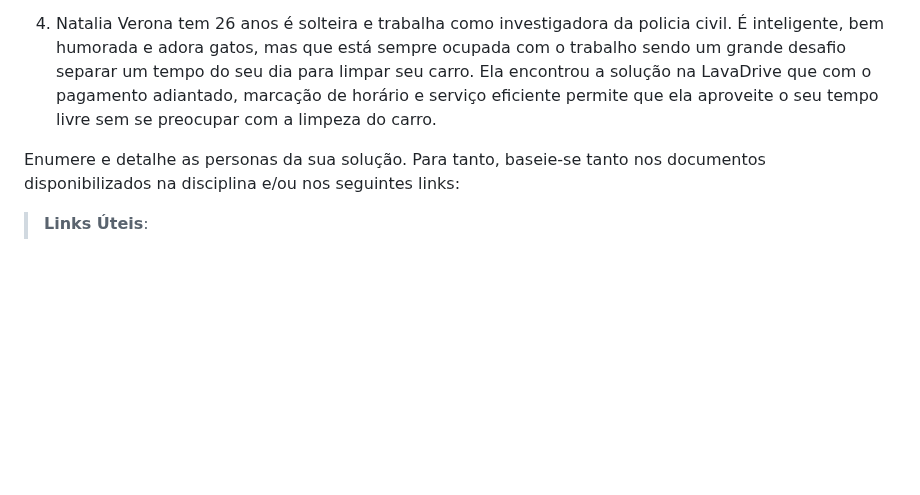
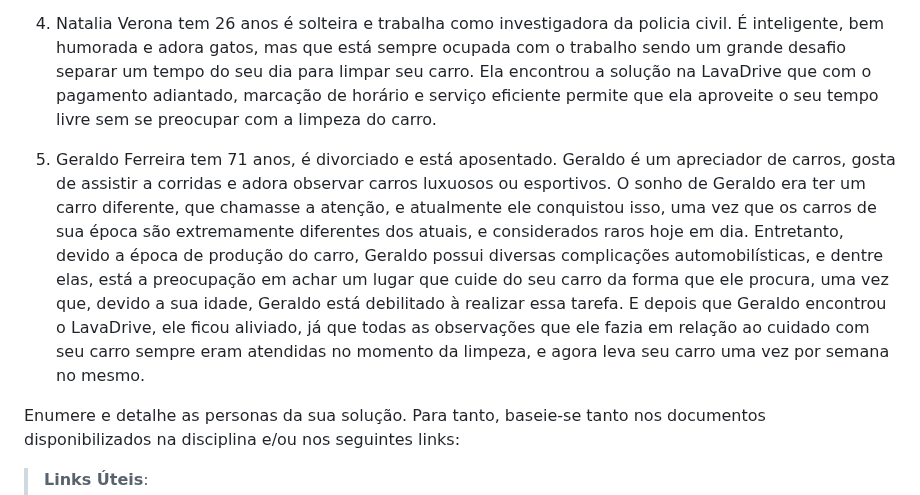
Before and after one commit to ICEI-PUC-Minas-PCO-SI/pco-si-2023-1-p1-proj-web-t1-grupo-3-lavadrive, a Markdown page: docs/02-Especificação do Projeto.md, the part around the change. Drawn GitHub-style; blank space fills up the shorter version.

```diff
--- a/docs/02-Especificação do Projeto.md
+++ b/docs/02-Especificação do Projeto.md
@@ -16,6 +16,8 @@ Seus filhos são pequenos e a mulher precisa cuidar deles, então André não te
 3. Gabriel Silva da Costa tem 35 anos, é um milionário de sucesso e trabalha com marketing digital. É bem inteligente e conquistou tudo que queria em sua vida, após passar anos sofridos sem conseguir avançar com seu negócio, até que explodiu no comércio e ficou rico. Porém, como é solteiro, precisa sempre levar seu carro, sua moto, e sua caminhonete para lavar um de cada vez, e em dias diferentes,para limpar após muito tempo sem mexer nisso, e Gabriel ficou maravilhado com a divisão de filas por categoria do automóvel e a rapidez do serviço da LavaDrive.
 
 4. Natalia Verona tem 26 anos é solteira e trabalha como investigadora da policia civil. É inteligente, bem humorada e adora gatos, mas que está sempre ocupada com o trabalho sendo um grande desafio separar um tempo do seu dia para limpar seu carro. Ela encontrou a solução na LavaDrive que com o pagamento adiantado, marcação de horário e serviço eficiente permite que ela aproveite o seu tempo livre sem se preocupar com a limpeza do carro.
+
+5. Geraldo Ferreira tem 71 anos, é divorciado e está aposentado. Geraldo é um apreciador de carros, gosta de assistir a corridas e adora observar carros luxuosos ou esportivos. O sonho de Geraldo era ter um carro diferente, que chamasse a atenção, e atualmente ele conquistou isso, uma vez que os carros de sua época são extremamente diferentes dos atuais, e considerados raros hoje em dia. Entretanto, devido a época de produção do carro, Geraldo possui diversas complicações automobilísticas, e dentre elas, está a preocupação em achar um lugar que cuide do seu carro da forma que ele procura, uma vez que, devido a sua idade, Geraldo está debilitado à realizar essa tarefa. E depois que Geraldo encontrou o LavaDrive, ele ficou aliviado, já que todas as observações que ele fazia em relação ao cuidado com seu carro sempre eram atendidas no momento da limpeza, e agora leva seu carro uma vez por semana no mesmo.
 
 
 Enumere e detalhe as personas da sua solução. Para tanto, baseie-se tanto nos documentos disponibilizados na disciplina e/ou nos seguintes links:
```
